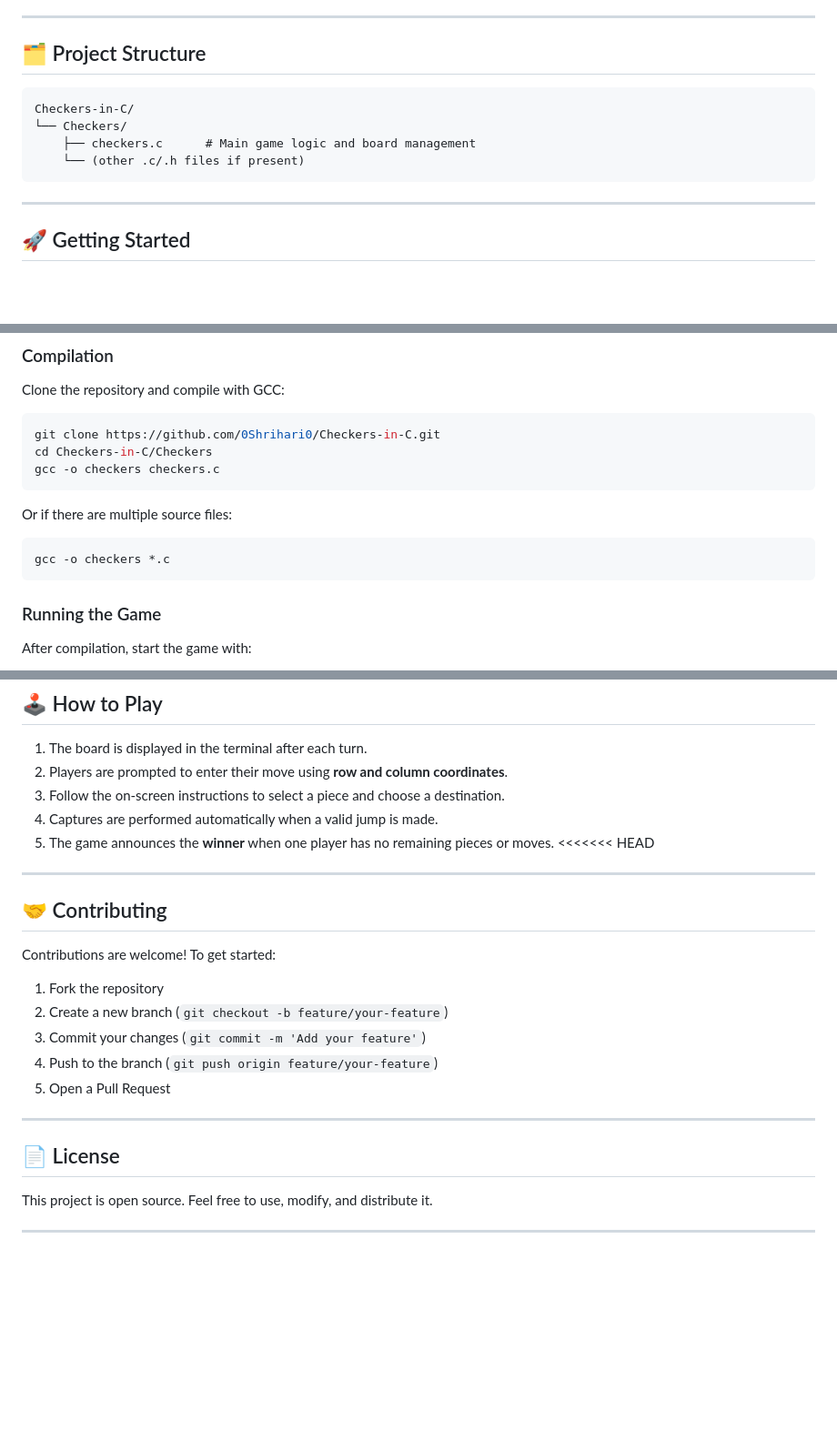
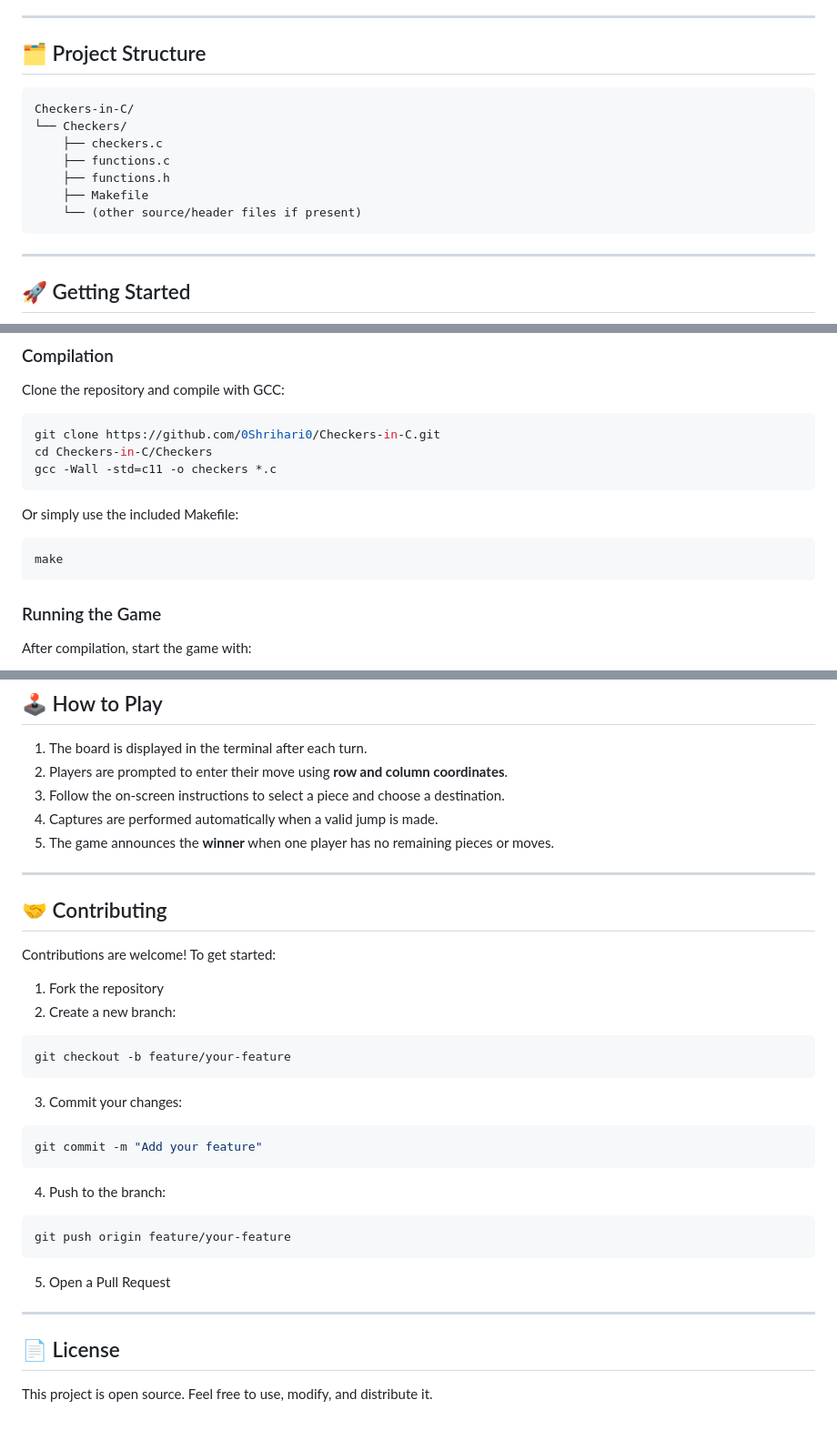
Before and after one commit to 0Shrihari0/Checkers-in-C, a Markdown page: README.md, 3 parts joined by grey strips. Shown at 91% size. Rendered like a GitHub page; blank space fills up the shorter version.

Commit message:
Revise README for project structure and build commands
Updated project structure and build instructions in README.

````diff
--- a/README.md
+++ b/README.md
@@ -51,11 +51,14 @@ This project is a fully functional Checkers game built in C and playable from th
 
 ## 🗂️ Project Structure
 
-```
+```text
 Checkers-in-C/
 └── Checkers/
-    ├── checkers.c      # Main game logic and board management
-    └── (other .c/.h files if present)
+    ├── checkers.c
+    ├── functions.c
+    ├── functions.h
+    ├── Makefile
+    └── (other source/header files if present)
 ```
 
 ---
@@ -74,13 +77,13 @@ Clone the repository and compile with GCC:
 ```bash
 git clone https://github.com/0Shrihari0/Checkers-in-C.git
 cd Checkers-in-C/Checkers
-gcc -o checkers checkers.c
+gcc -Wall -std=c11 -o checkers *.c
 ```
 
-Or if there are multiple source files:
+Or simply use the included Makefile:
 
 ```bash
-gcc -o checkers *.c
+make
 ```
 
 ### Running the Game
@@ -106,7 +109,6 @@ checkers.exe
 3. Follow the on-screen instructions to select a piece and choose a destination.
 4. Captures are performed automatically when a valid jump is made.
 5. The game announces the **winner** when one player has no remaining pieces or moves.
-<<<<<<< HEAD
 
 ---
 
@@ -115,9 +117,24 @@ checkers.exe
 Contributions are welcome! To get started:
 
 1. Fork the repository
-2. Create a new branch (`git checkout -b feature/your-feature`)
-3. Commit your changes (`git commit -m 'Add your feature'`)
-4. Push to the branch (`git push origin feature/your-feature`)
+2. Create a new branch:
+
+```bash
+git checkout -b feature/your-feature
+```
+
+3. Commit your changes:
+
+```bash
+git commit -m "Add your feature"
+```
+
+4. Push to the branch:
+
+```bash
+git push origin feature/your-feature
+```
+
 5. Open a Pull Request
 
 ---
@@ -125,5 +142,3 @@ Contributions are welcome! To get started:
 ## 📄 License
 
 This project is open source. Feel free to use, modify, and distribute it.
-
----
````
